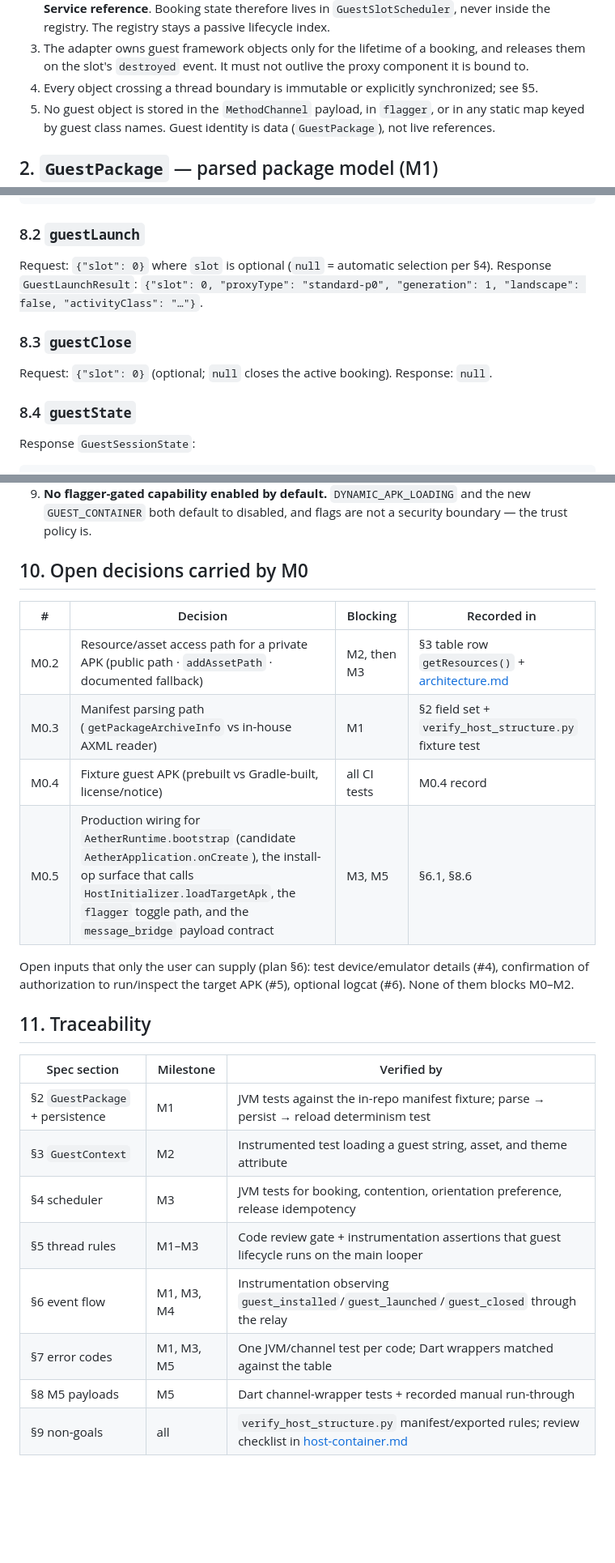
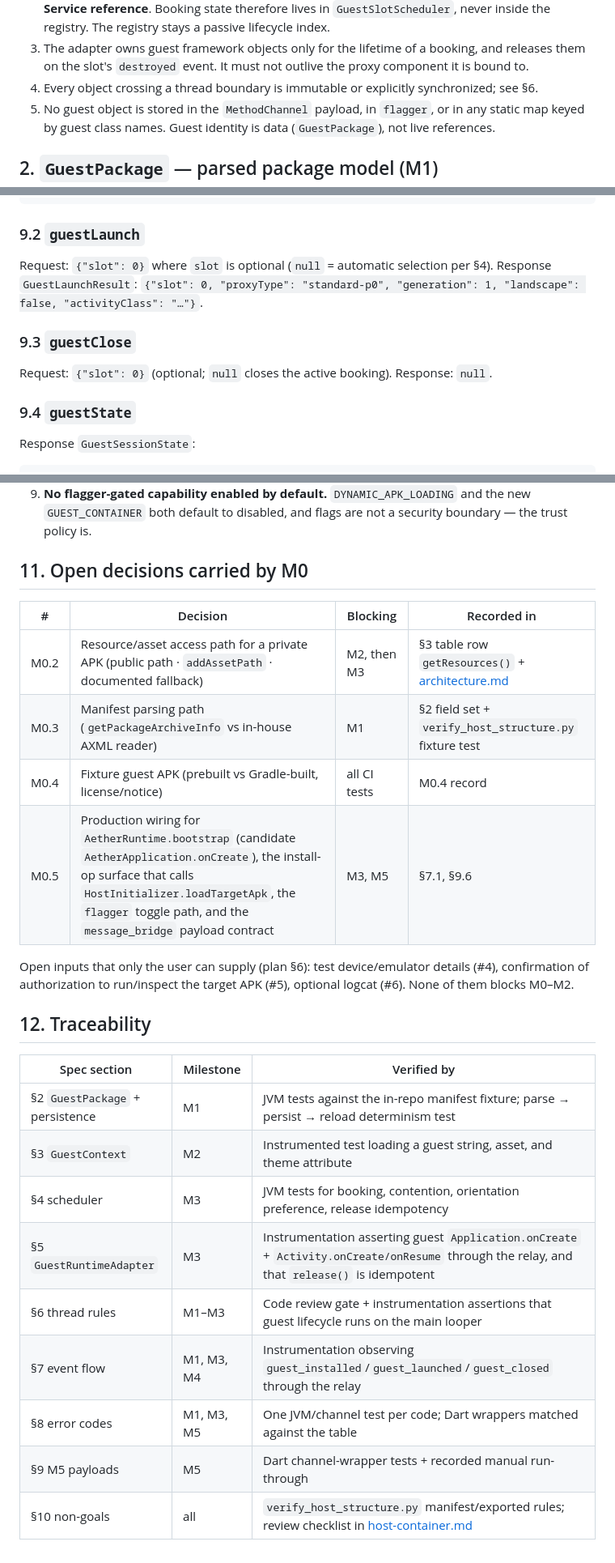
Before and after one commit to Ticker27/AetherEngine, a Markdown page: docs/guest-container-spec.md, 3 parts joined by grey strips. Shown at 81% size. GitHub-like rendering; blank space fills up the shorter version.

````diff
--- a/docs/guest-container-spec.md
+++ b/docs/guest-container-spec.md
@@ -49,7 +49,7 @@ HostInitializer  ──owns──►  guest session (one at a time)
    registry. The registry stays a passive lifecycle index.
 3. The adapter owns guest framework objects only for the lifetime of a booking, and releases
    them on the slot's `destroyed` event. It must not outlive the proxy component it is bound to.
-4. Every object crossing a thread boundary is immutable or explicitly synchronized; see §5.
+4. Every object crossing a thread boundary is immutable or explicitly synchronized; see §6.
 5. No guest object is stored in the `MethodChannel` payload, in `flagger`, or in any static map
    keyed by guest class names. Guest identity is data (`GuestPackage`), not live references.
 
@@ -281,17 +321,17 @@ Response `GuestIdentity`:
 }
 ```
 
-### 8.2 `guestLaunch`
+### 9.2 `guestLaunch`
 
 Request: `{"slot": 0}` where `slot` is optional (`null` = automatic selection per §4).
 Response `GuestLaunchResult`: `{"slot": 0, "proxyType": "standard-p0", "generation": 1,
 "landscape": false, "activityClass": "…"}`.
 
-### 8.3 `guestClose`
+### 9.3 `guestClose`
 
 Request: `{"slot": 0}` (optional; `null` closes the active booking). Response: `null`.
 
-### 8.4 `guestState`
+### 9.4 `guestState`
 
 Response `GuestSessionState`:
 
@@ -363,28 +403,29 @@ These must not regress; each is a deliberate limit, not a backlog item hidden in
    `GUEST_CONTAINER` both default to disabled, and flags are not a security boundary — the
    trust policy is.
 
-## 10. Open decisions carried by M0
+## 11. Open decisions carried by M0
 
 | # | Decision | Blocking | Recorded in |
 | --- | --- | --- | --- |
 | M0.2 | Resource/asset access path for a private APK (public path · `addAssetPath` · documented fallback) | M2, then M3 | §3 table row `getResources()` + [architecture.md](architecture.md) |
 | M0.3 | Manifest parsing path (`getPackageArchiveInfo` vs in-house AXML reader) | M1 | §2 field set + `verify_host_structure.py` fixture test |
 | M0.4 | Fixture guest APK (prebuilt vs Gradle-built, license/notice) | all CI tests | M0.4 record |
-| M0.5 | Production wiring for `AetherRuntime.bootstrap` (candidate `AetherApplication.onCreate`), the install-op surface that calls `HostInitializer.loadTargetApk`, the `flagger` toggle path, and the `message_bridge` payload contract | M3, M5 | §6.1, §8.6 |
+| M0.5 | Production wiring for `AetherRuntime.bootstrap` (candidate `AetherApplication.onCreate`), the install-op surface that calls `HostInitializer.loadTargetApk`, the `flagger` toggle path, and the `message_bridge` payload contract | M3, M5 | §7.1, §9.6 |
 
 Open inputs that only the user can supply (plan §6): test device/emulator details (#4),
 confirmation of authorization to run/inspect the target APK (#5), optional logcat (#6). None of
 them blocks M0–M2.
 
-## 11. Traceability
+## 12. Traceability
 
 | Spec section | Milestone | Verified by |
 | --- | --- | --- |
 | §2 `GuestPackage` + persistence | M1 | JVM tests against the in-repo manifest fixture; parse → persist → reload determinism test |
 | §3 `GuestContext` | M2 | Instrumented test loading a guest string, asset, and theme attribute |
 | §4 scheduler | M3 | JVM tests for booking, contention, orientation preference, release idempotency |
-| §5 thread rules | M1–M3 | Code review gate + instrumentation assertions that guest lifecycle runs on the main looper |
-| §6 event flow | M1, M3, M4 | Instrumentation observing `guest_installed`/`guest_launched`/`guest_closed` through the relay |
-| §7 error codes | M1, M3, M5 | One JVM/channel test per code; Dart wrappers matched against the table |
-| §8 M5 payloads | M5 | Dart channel-wrapper tests + recorded manual run-through |
-| §9 non-goals | all | `verify_host_structure.py` manifest/exported rules; review checklist in [host-container.md](host-container.md) |
+| §5 `GuestRuntimeAdapter` | M3 | Instrumentation asserting guest `Application.onCreate` + `Activity.onCreate/onResume` through the relay, and that `release()` is idempotent |
+| §6 thread rules | M1–M3 | Code review gate + instrumentation assertions that guest lifecycle runs on the main looper |
+| §7 event flow | M1, M3, M4 | Instrumentation observing `guest_installed`/`guest_launched`/`guest_closed` through the relay |
+| §8 error codes | M1, M3, M5 | One JVM/channel test per code; Dart wrappers matched against the table |
+| §9 M5 payloads | M5 | Dart channel-wrapper tests + recorded manual run-through |
+| §10 non-goals | all | `verify_host_structure.py` manifest/exported rules; review checklist in [host-container.md](host-container.md) |
````
Also changed, not shown: other parts of docs/guest-container-spec.md (+65 -25 lines).
